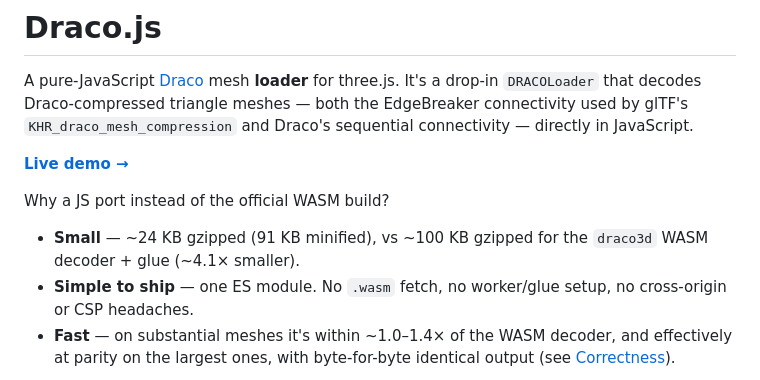
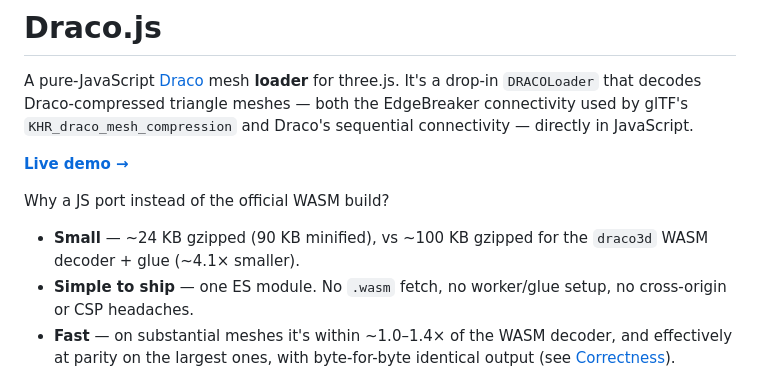
Before and after one commit to Makio64/draco.js, a Markdown page: README.md, the part around the change. Drawn GitHub-style.

Commit message:
docs: update minified bundle size (~90 KB)
Reflects the final dead-code pass (bundle is now 90,615 B min / 24,106 B
gzip).

Co-Authored-By: Claude Opus 4.8 (1M context) <noreply@anthropic.com>

```diff
--- a/README.md
+++ b/README.md
@@ -10,7 +10,7 @@ JavaScript.
 
 Why a JS port instead of the official WASM build?
 
-- **Small** — ~24 KB gzipped (91 KB minified), vs ~100 KB gzipped for the
+- **Small** — ~24 KB gzipped (90 KB minified), vs ~100 KB gzipped for the
   `draco3d` WASM decoder + glue (~4.1× smaller).
 - **Simple to ship** — one ES module. No `.wasm` fetch, no worker/glue setup,
   no cross-origin or CSP headaches.
```
